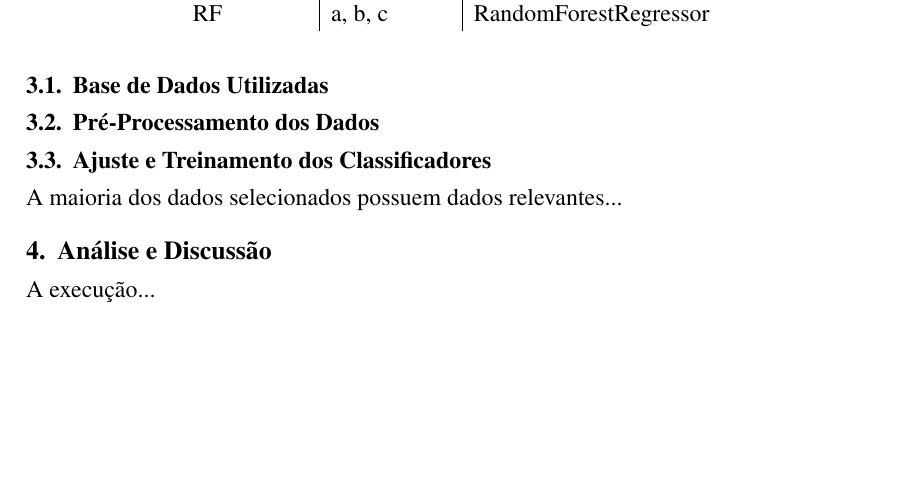
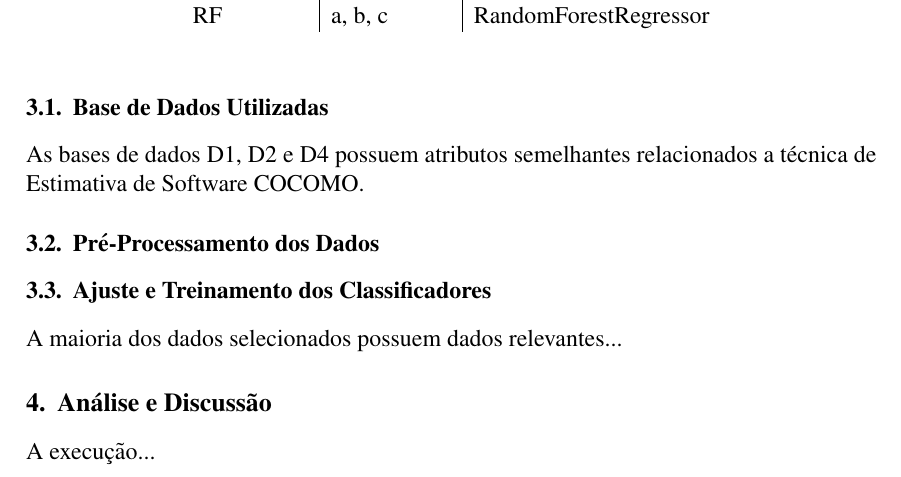
Before and after one commit to carlos-bitencourt/ia-projects, a LaTeX paper (dev-artigo/sbc-template.tex): part of page 6 of 8, cut so that both start at the same text, the shorter picture padded with empty space. Compiled offline with pdfLaTeX.

Commit message:
Atualizando o andamento do trabalho

```diff
--- a/dev-artigo/sbc-template.tex
+++ b/dev-artigo/sbc-template.tex
@@ -183,7 +183,7 @@ Para implementação e execução da análise foi utilizado a biblioteca \textit
 
 \subsection{Base de Dados Utilizadas}
 
-
+As bases de dados D1, D2 e D4 possuem atributos semelhantes relacionados a técnica de Estimativa de Software COCOMO.
 
 \subsection{Pré-Processamento dos Dados}
 
```
Also changed, not shown: 4 other files.
